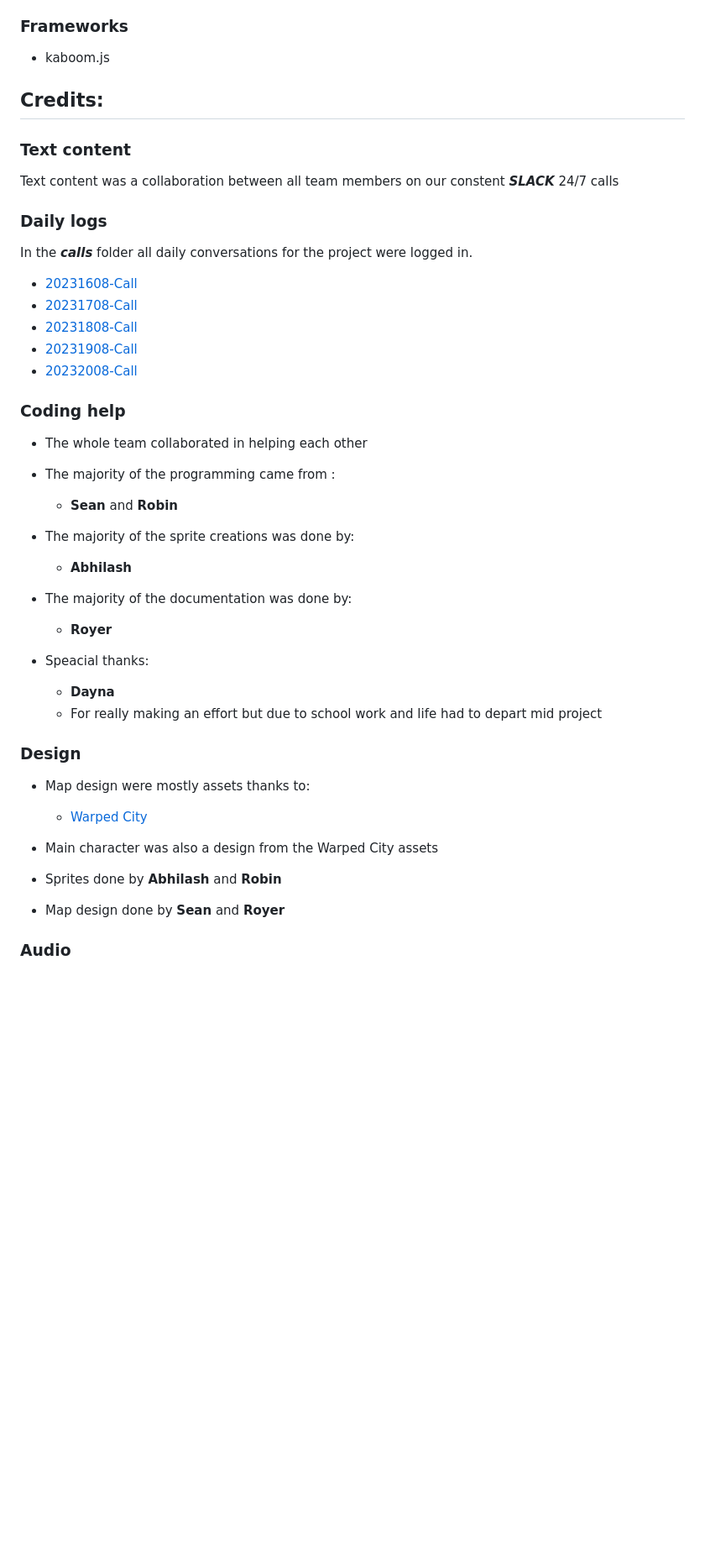
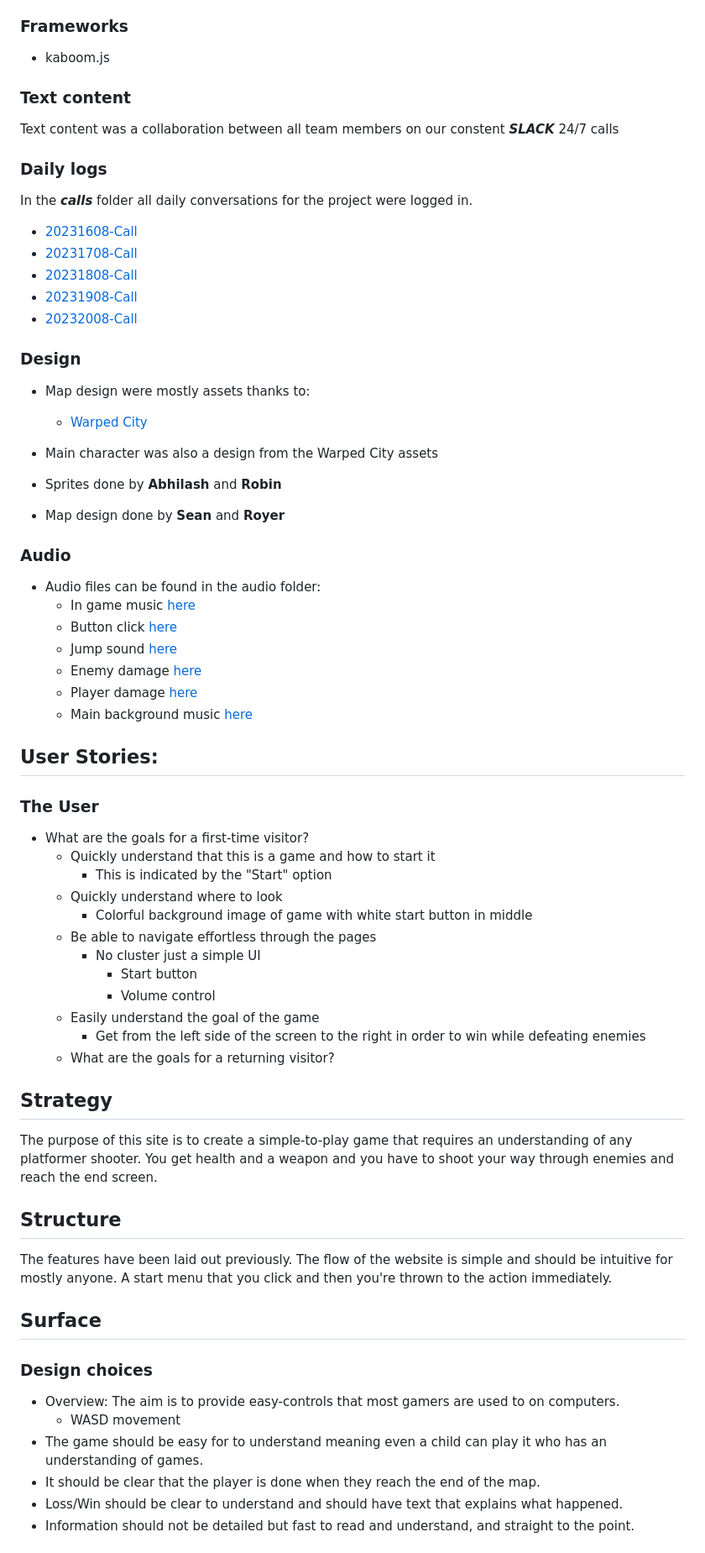
Before and after one commit to CHAMPION316/Team2-Hackathon-2023, a Markdown page: README.md, the part around one of its changes. Shown at 84% size. Rendered like a GitHub page; blank space fills up the shorter version.

```diff
--- a/README.md
+++ b/README.md
@@ -114,8 +123,6 @@ with, connecting and working together as a team.
 ### Frameworks
 
 * kaboom.js
-
-## Credits:
 
 ### Text content
 
@@ -130,19 +137,6 @@ In the ***calls*** folder all daily conversations for the project were logged in
 - [20231908-Call](/docs/calls/20231908.md)
 - [20232008-Call](/docs/calls/20232008.md)
 
-### Coding help
-* The whole team collaborated in helping each other
-* The majority of the programming came from :
-    * **Sean** and **Robin**
-* The majority of the sprite creations was done by:
-    * **Abhilash**
-* The majority of the documentation was done by:
-    * **Royer**
-
-* Speacial thanks:
-    * **Dayna**
-    * For really making an effort but due to school work and life had to depart mid project
-
 ### Design
 - Map design were mostly assets thanks to:
     - [Warped City](https://ansimuz.itch.io/warped-city "Warped City")
@@ -152,3 +146,49 @@ In the ***calls*** folder all daily conversations for the project were logged in
 - Map design done by **Sean** and **Royer**
 
 ### Audio
+
+- Audio files can be found in the audio folder:
+    - In game music [here](/www/assets/audio/bg-music-1.mp3)
+    - Button click [here](/www/assets/audio/button_click.ogg)
+    - Jump sound [here](/www/assets/audio/jump.wav)
+    - Enemy damage [here](/www/assets/audio/enemy_damage.wav)
+    - Player damage [here](/www/assets/audio/player_damage.wav)
+    - Main background music [here](/www/assets/audio/main-bg-music.mp3)
+
+## User Stories:
+
+### The User
+
+- What are the goals for a first-time visitor?
+    - Quickly understand that this is a game and how to start it
+        - This is indicated by the "Start" option
+    - Quickly understand where to look
+        - Colorful background image of game with white start button in middle
+    - Be able to navigate effortless through the pages
+        - No cluster just a simple UI
+            - Start button
+            - Volume control
+     - Easily understand the goal of the game
+        - Get from the left side of the screen to the right in order to win while defeating enemies
+    - What are the goals for a returning visitor?
+
+## Strategy
+
+The purpose of this site is to create a simple-to-play game that requires an understanding of any platformer shooter. You get health and a weapon and you have to shoot your way through enemies and reach the end screen.
+
+## Structure
+The features have been laid out previously. The flow of the website is simple and should be intuitive for mostly anyone.
+A start menu that you click and then you're thrown to the action immediately.
+
+
+## Surface
+
+### Design choices
+
+- Overview: The aim is to provide easy-controls that most gamers are used to on computers.
+    - WASD movement
+- The game should be easy for to understand meaning even a child can play it who has an understanding of games.
+- It should be clear that the player is done when they reach the end of the map.
+- Loss/Win should be clear to understand and should have text that explains what happened.
+- Information should not be detailed but fast to read and understand, and straight to the point.
+
```
Also changed, not shown: other parts of README.md (+32 -7 lines).
